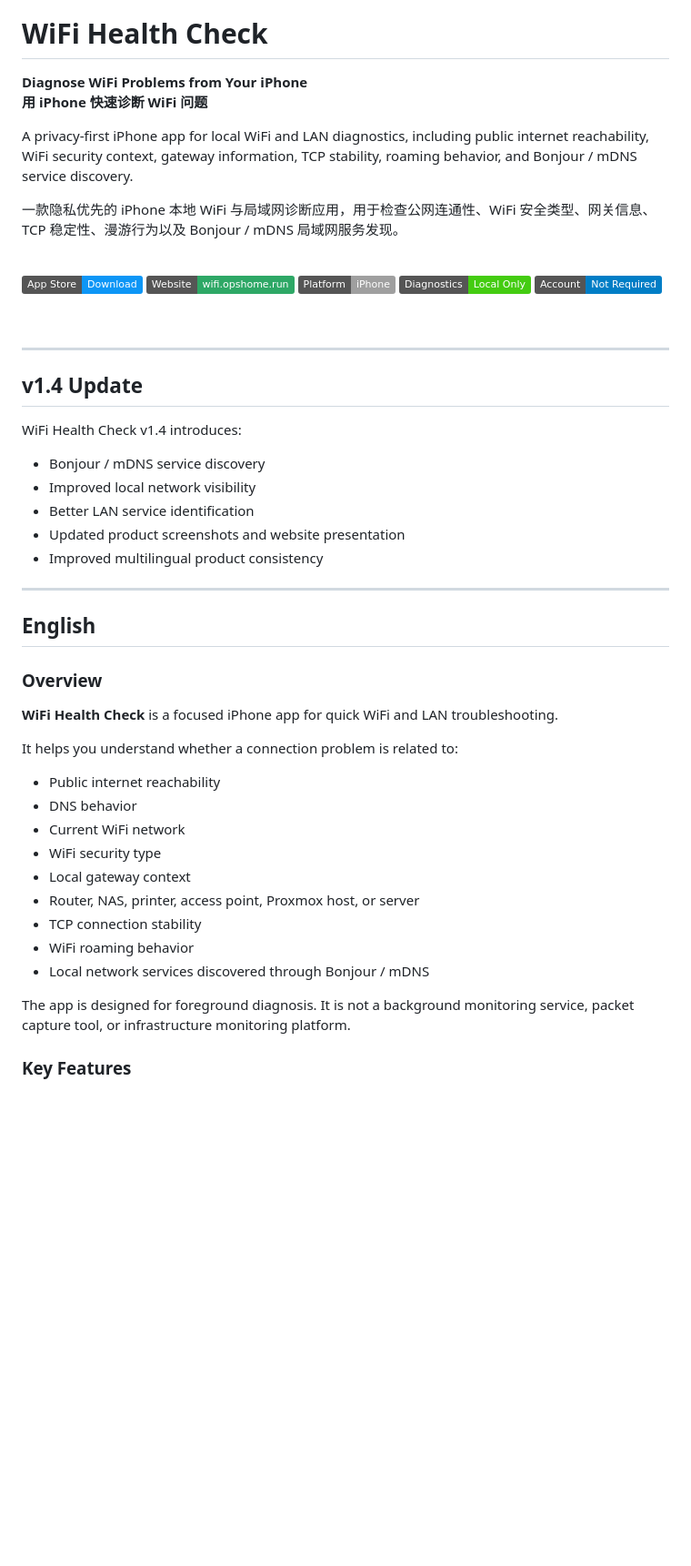
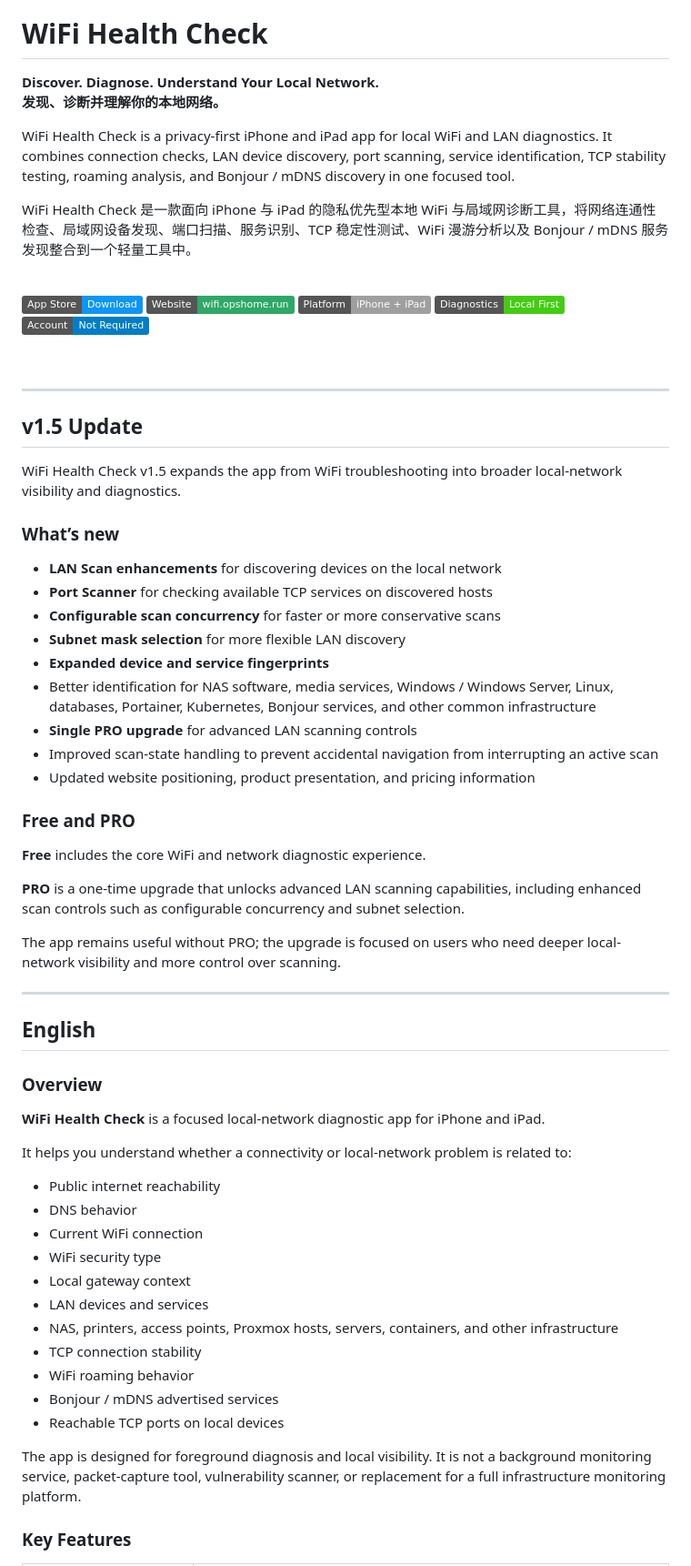
Before and after one commit to cisco-262/WiFiHealthCheck, a Markdown page: docs/README.md, the part around one of its changes. Shown at 91% size. Drawn GitHub-style; badges without logos; blank space fills up the shorter version.

```diff
--- a/docs/README.md
+++ b/docs/README.md
@@ -3,65 +4,72 @@
 
 # WiFi Health Check
 
-**Diagnose WiFi Problems from Your iPhone**\
-**用 iPhone 快速诊断 WiFi 问题**
+**Discover. Diagnose. Understand Your Local Network.**
+**发现、诊断并理解你的本地网络。**
 
-A privacy-first iPhone app for local WiFi and LAN diagnostics, including
-public internet reachability, WiFi security context, gateway
-information, TCP stability, roaming behavior, and Bonjour / mDNS service
-discovery.
+WiFi Health Check is a privacy-first iPhone and iPad app for local WiFi and LAN diagnostics. It combines connection checks, LAN device discovery, port scanning, service identification, TCP stability testing, roaming analysis, and Bonjour / mDNS discovery in one focused tool.
 
-一款隐私优先的 iPhone 本地 WiFi
-与局域网诊断应用，用于检查公网连通性、WiFi 安全类型、网关信息、TCP
-稳定性、漫游行为以及 Bonjour / mDNS 局域网服务发现。
+WiFi Health Check 是一款面向 iPhone 与 iPad 的隐私优先型本地 WiFi 与局域网诊断工具，将网络连通性检查、局域网设备发现、端口扫描、服务识别、TCP 稳定性测试、WiFi 漫游分析以及 Bonjour / mDNS 服务发现整合到一个轻量工具中。
 
 <br>
 
 [![App Store](https://img.shields.io/badge/App_Store-Download-0D96F6?logo=apple&logoColor=white)](https://apps.apple.com/us/app/wifi-healthcheck/id6791147190)
 [![Website](https://img.shields.io/badge/Website-wifi.opshome.run-2EA866)](https://wifi.opshome.run)
-[![Platform](https://img.shields.io/badge/Platform-iPhone-lightgrey?logo=apple)](https://apps.apple.com/us/app/wifi-healthcheck/id6791147190)
-[![Privacy](https://img.shields.io/badge/Diagnostics-Local_Only-success)](https://wifi.opshome.run/privacy/)
+[![Platform](https://img.shields.io/badge/Platform-iPhone_%2B_iPad-lightgrey?logo=apple)](https://apps.apple.com/us/app/wifi-healthcheck/id6791147190)
+[![Privacy](https://img.shields.io/badge/Diagnostics-Local_First-success)](https://wifi.opshome.run/privacy/)
 [![Account](https://img.shields.io/badge/Account-Not_Required-blue)](https://wifi.opshome.run)
 
 <br>
 
+---
 
-------------------------------------------------------------------------
+## v1.5 Update
 
-## v1.4 Update
+WiFi Health Check v1.5 expands the app from WiFi troubleshooting into broader local-network visibility and diagnostics.
 
-WiFi Health Check v1.4 introduces:
+### What’s new
 
--   Bonjour / mDNS service discovery
--   Improved local network visibility
--   Better LAN service identification
--   Updated product screenshots and website presentation
--   Improved multilingual product consistency
+- **LAN Scan enhancements** for discovering devices on the local network
+- **Port Scanner** for checking available TCP services on discovered hosts
+- **Configurable scan concurrency** for faster or more conservative scans
+- **Subnet mask selection** for more flexible LAN discovery
+- **Expanded device and service fingerprints**
+- Better identification for NAS software, media services, Windows / Windows Server, Linux, databases, Portainer, Kubernetes, Bonjour services, and other common infrastructure
+- **Single PRO upgrade** for advanced LAN scanning controls
+- Improved scan-state handling to prevent accidental navigation from interrupting an active scan
+- Updated website positioning, product presentation, and pricing information
 
-------------------------------------------------------------------------
+### Free and PRO
+
+**Free** includes the core WiFi and network diagnostic experience.
+
+**PRO** is a one-time upgrade that unlocks advanced LAN scanning capabilities, including enhanced scan controls such as configurable concurrency and subnet selection.
+
+The app remains useful without PRO; the upgrade is focused on users who need deeper local-network visibility and more control over scanning.
+
+---
 
 ## English
 
 ### Overview
 
-**WiFi Health Check** is a focused iPhone app for quick WiFi and LAN
-troubleshooting.
+**WiFi Health Check** is a focused local-network diagnostic app for iPhone and iPad.
 
-It helps you understand whether a connection problem is related to:
+It helps you understand whether a connectivity or local-network problem is related to:
 
--   Public internet reachability
--   DNS behavior
--   Current WiFi network
--   WiFi security type
--   Local gateway context
--   Router, NAS, printer, access point, Proxmox host, or server
--   TCP connection stability
--   WiFi roaming behavior
--   Local network services discovered through Bonjour / mDNS
+- Public internet reachability
+- DNS behavior
+- Current WiFi connection
+- WiFi security type
+- Local gateway context
+- LAN devices and services
+- NAS, printers, access points, Proxmox hosts, servers, containers, and other infrastructure
+- TCP connection stability
+- WiFi roaming behavior
+- Bonjour / mDNS advertised services
+- Reachable TCP ports on local devices
 
-The app is designed for foreground diagnosis. It is not a background
-monitoring service, packet capture tool, or infrastructure monitoring
-platform.
+The app is designed for foreground diagnosis and local visibility. It is not a background monitoring service, packet-capture tool, vulnerability scanner, or replacement for a full infrastructure monitoring platform.
 
 ### Key Features
 
```
Also changed, not shown: other parts of docs/README.md (+194 -76 lines).
